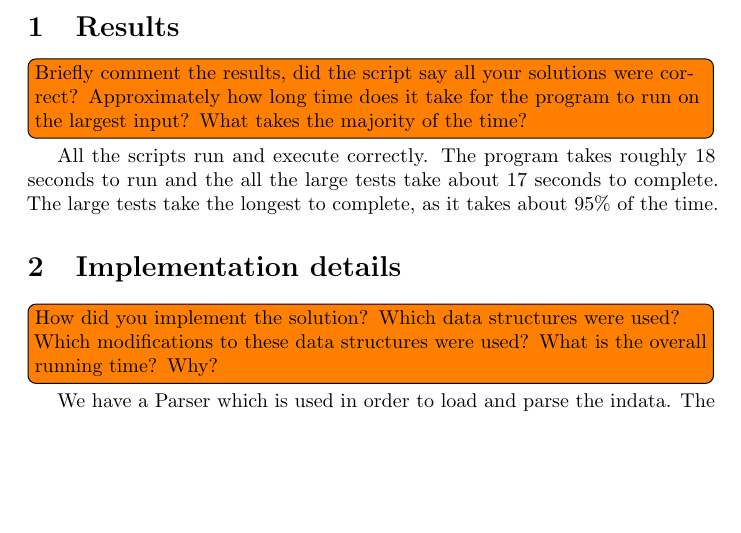
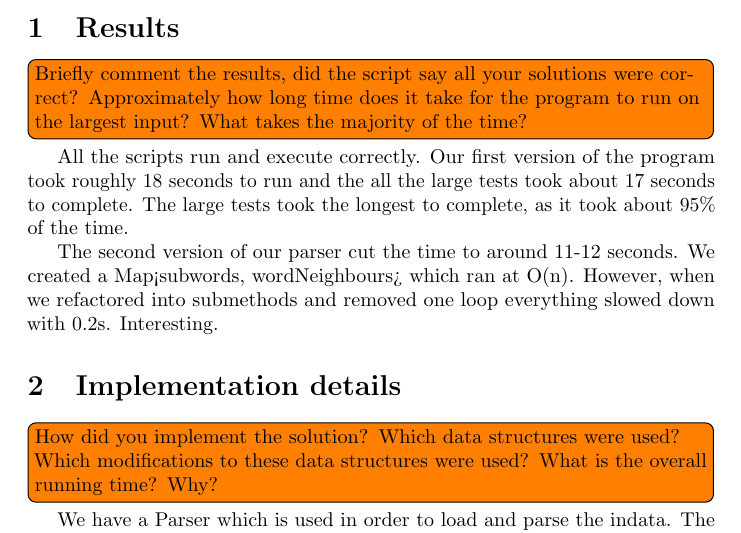
Before and after one commit to jFrisks/algorithms-datastructures-course, a LaTeX document (2wordladders/report.tex): part of page 1 of 2, cut so that both start at the same text, the shorter picture padded with empty space. Compiled offline with pdfLaTeX.

Commit message:
Updated report on interesting time-add when adding submethods -> Assembly-hatred...

```diff
--- a/2wordladders/report.tex
+++ b/2wordladders/report.tex
@@ -17,7 +17,8 @@
 
   \todo[inline]{Briefly comment the results, did the script say all your solutions were correct? Approximately how long time does it take for the program to run on the largest input? What takes the majority of the time?}
 
-  \par All the scripts run and execute correctly. The program takes roughly 18 seconds to run and the all the large tests take about 17 seconds to complete. The large tests take the longest to complete, as it takes about 95\% of the time.
+  \par All the scripts run and execute correctly. Our first version of the program took roughly 18 seconds to run and the all the large tests took about 17 seconds to complete. The large tests took the longest to complete, as it took about 95\% of the time.
+  \par The second version of our parser cut the time to around 11-12 seconds. We created a Map<subwords, wordNeighbours> which ran at O(n). However, when we refactored into submethods and removed one loop everything slowed down with 0.2s. Interesting.
 
 
   \section{Implementation details}
```
